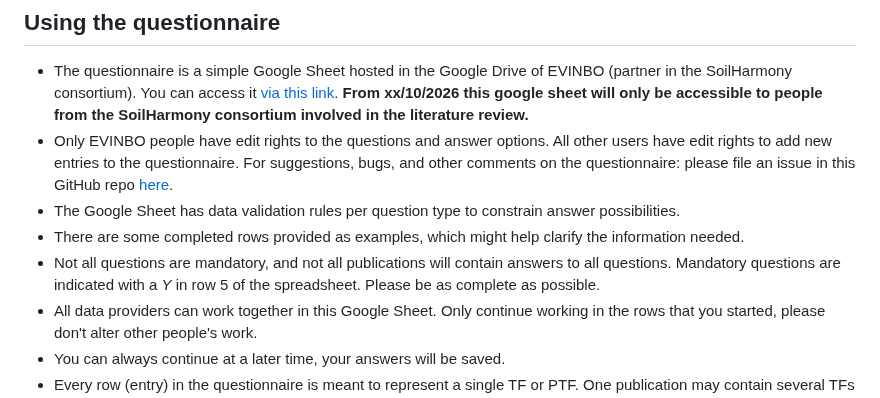
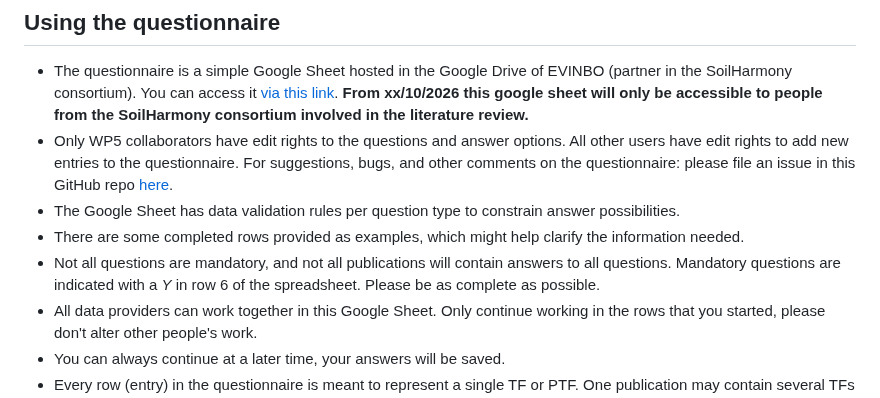
Before and after one commit to soilharmony/wp1-literature-review, a Markdown page: README.md, the part around the change. Drawn GitHub-style.

Commit message:
small tweak

```diff
--- a/README.md
+++ b/README.md
@@ -59,10 +59,10 @@ A literature search of online available published articles has been performed by
 ## Using the questionnaire
 
 - The questionnaire is a simple Google Sheet hosted in the Google Drive of EVINBO (partner in the SoilHarmony consortium). You can access it [via this link](https://docs.google.com/spreadsheets/d/13Qcj2Eg_oI9aUy7vL_34XdF-oucMppBdhk2w70AQMHk/edit?usp=sharing). **From xx/10/2026 this google sheet will only be accessible to people from the SoilHarmony consortium involved in the literature review.**
-- Only EVINBO people have edit rights to the questions and answer options. All other users have edit rights to add new entries to the questionnaire. For suggestions, bugs, and other comments on the questionnaire: please file an issue in this GitHub repo [here](https://github.com/soilharmony/wp1-literature-review/issues).
+- Only WP5 collaborators have edit rights to the questions and answer options. All other users have edit rights to add new entries to the questionnaire. For suggestions, bugs, and other comments on the questionnaire: please file an issue in this GitHub repo [here](https://github.com/soilharmony/wp1-literature-review/issues).
 - The Google Sheet has data validation rules per question type to constrain answer possibilities.
 - There are some completed rows provided as examples, which might help clarify the information needed.
-- Not all questions are mandatory, and not all publications will contain answers to all questions. Mandatory questions are indicated with a _Y_ in row 5 of the spreadsheet. Please be as complete as possible.
+- Not all questions are mandatory, and not all publications will contain answers to all questions. Mandatory questions are indicated with a _Y_ in row 6 of the spreadsheet. Please be as complete as possible.
 - All data providers can work together in this Google Sheet. Only continue working in the rows that you started, please don't alter other people's work.
 - You can always continue at a later time, your answers will be saved.
 - Every row (entry) in the questionnaire is meant to represent a single TF or PTF. One publication may contain several TFs or PTFs, for example:
```
